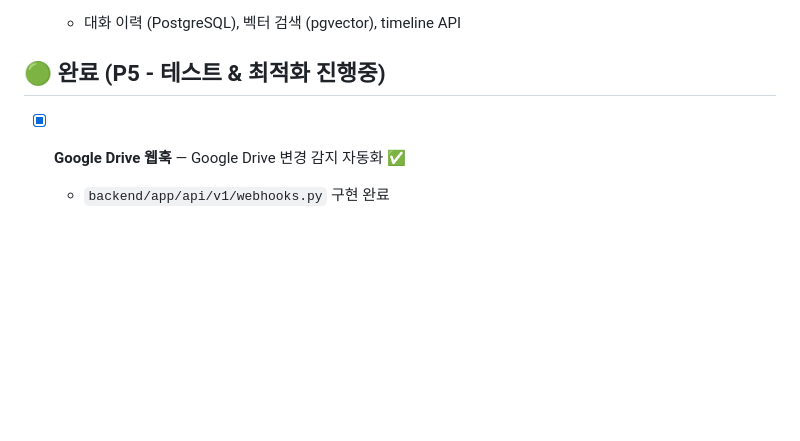
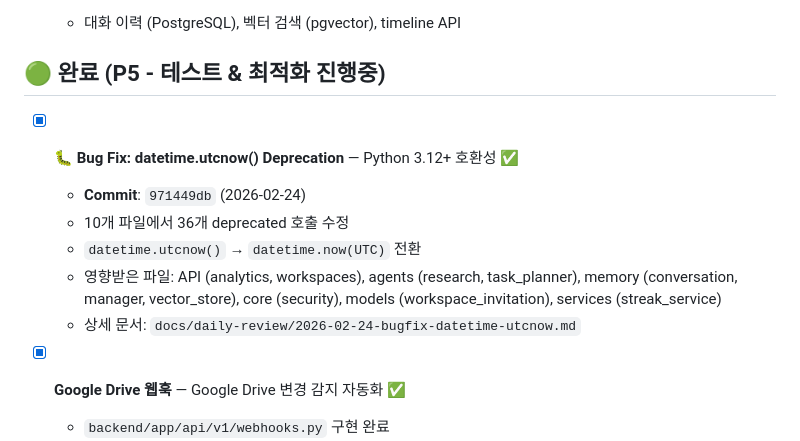
Before and after one commit to choibongseok/my-superagent, a Markdown page: TASKS.md, the part around the change. GitHub-like rendering; blank space fills up the shorter version.

Commit message:
docs: Update TASKS.md with datetime.utcnow() bug fix entry

```diff
--- a/TASKS.md
+++ b/TASKS.md
@@ -30,6 +30,13 @@
   - 대화 이력 (PostgreSQL), 벡터 검색 (pgvector), timeline API
 
 ## 🟢 완료 (P5 - 테스트 & 최적화 진행중)
+
+- [x] **🐛 Bug Fix: datetime.utcnow() Deprecation** — Python 3.12+ 호환성 ✅
+  - **Commit**: `971449db` (2026-02-24)
+  - 10개 파일에서 36개 deprecated 호출 수정
+  - `datetime.utcnow()` → `datetime.now(UTC)` 전환
+  - 영향받은 파일: API (analytics, workspaces), agents (research, task_planner), memory (conversation, manager, vector_store), core (security), models (workspace_invitation), services (streak_service)
+  - 상세 문서: `docs/daily-review/2026-02-24-bugfix-datetime-utcnow.md`
 
 - [x] **Google Drive 웹훅** — Google Drive 변경 감지 자동화 ✅
   - `backend/app/api/v1/webhooks.py` 구현 완료
```
